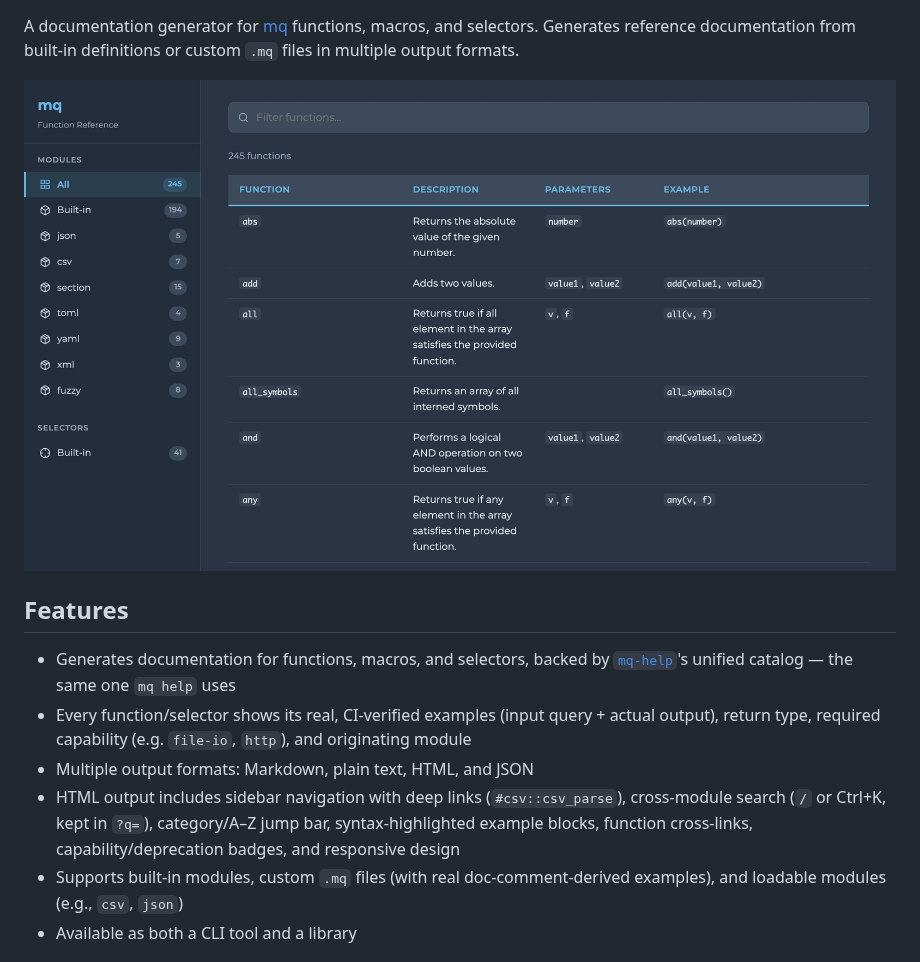
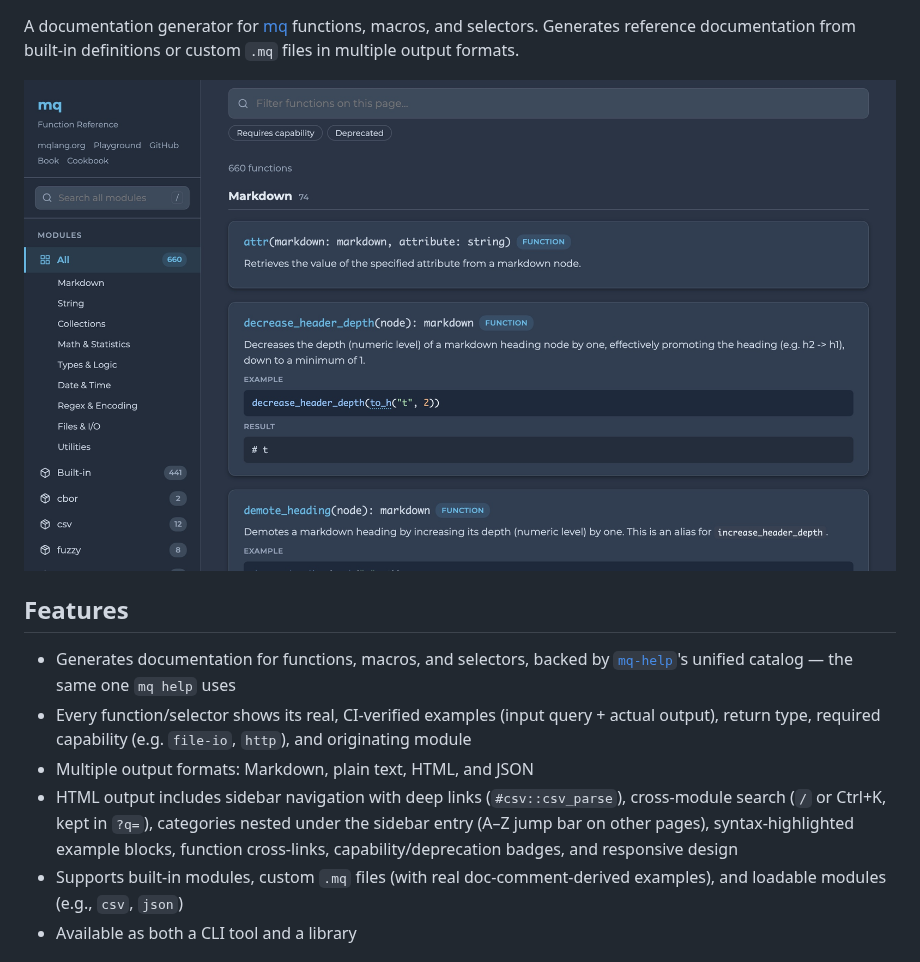
Before and after one commit to harehare/mq-docs, a Markdown page: README.md, the part around the change. GitHub-like rendering; pictures changed too: assets/mq-docs.jpg.

```diff
--- a/README.md
+++ b/README.md
@@ -9,7 +9,7 @@ A documentation generator for [mq](https://github.com/harehare/mq) functions, ma
 - Generates documentation for functions, macros, and selectors, backed by [`mq-help`](https://crates.io/crates/mq-help)'s unified catalog — the same one `mq help` uses
 - Every function/selector shows its real, CI-verified examples (input query + actual output), return type, required capability (e.g. `file-io`, `http`), and originating module
 - Multiple output formats: Markdown, plain text, HTML, and JSON
-- HTML output includes sidebar navigation with deep links (`#csv::csv_parse`), cross-module search (`/` or Ctrl+K, kept in `?q=`), category/A–Z jump bar, syntax-highlighted example blocks, function cross-links, capability/deprecation badges, and responsive design
+- HTML output includes sidebar navigation with deep links (`#csv::csv_parse`), cross-module search (`/` or Ctrl+K, kept in `?q=`), categories nested under the sidebar entry (A–Z jump bar on other pages), syntax-highlighted example blocks, function cross-links, capability/deprecation badges, and responsive design
 - Supports built-in modules, custom `.mq` files (with real doc-comment-derived examples), and loadable modules (e.g., `csv`, `json`)
 - Available as both a CLI tool and a library
 
```
Also changed, not shown: 4 other files.
